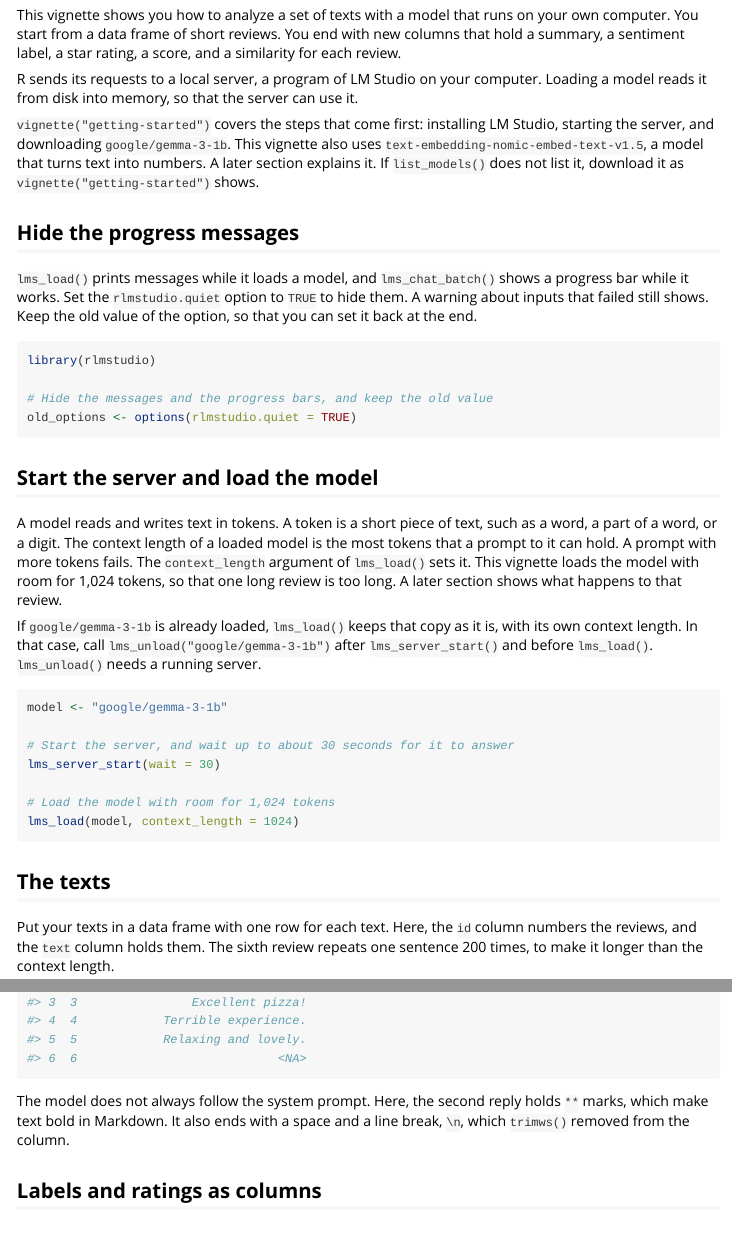
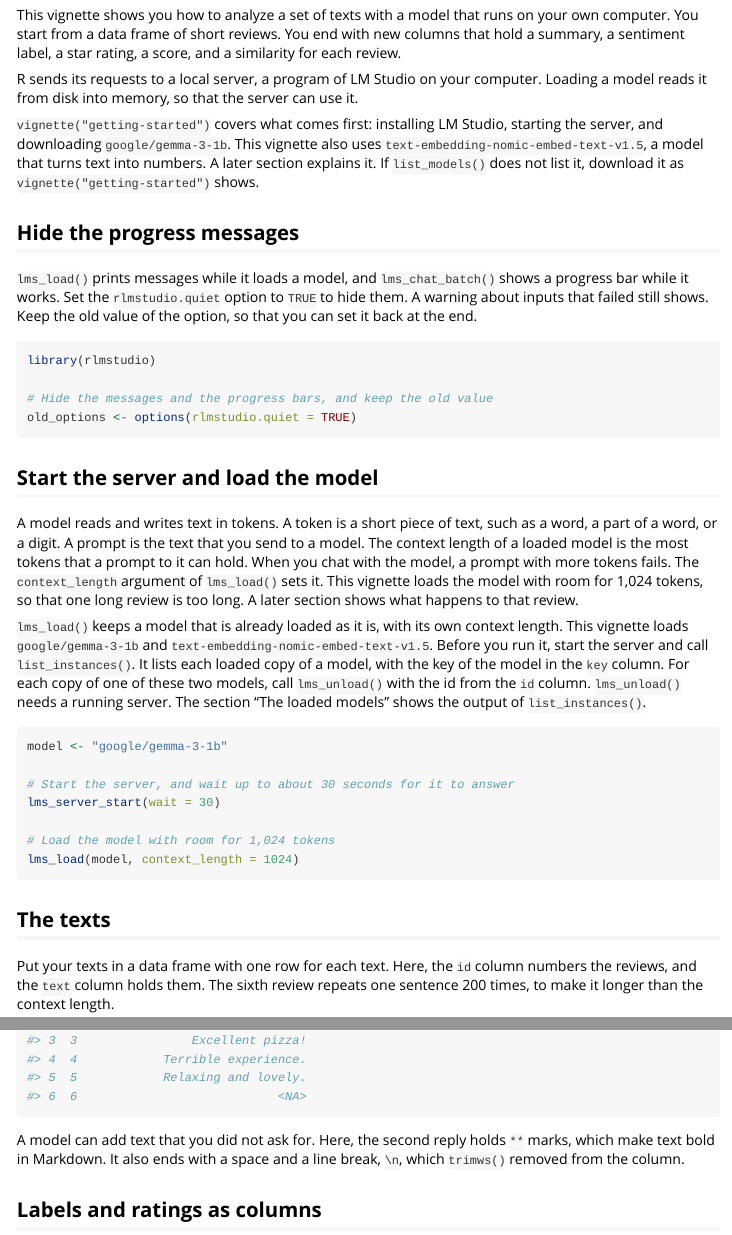
Before and after one commit to jmgirard/rlmstudio, an R Markdown document (vignettes/text-analysis.Rmd): the page in a window 1100 px wide, from 70 px down, and a second part further down, joined at a grey line. Rendered offline with R 4.5, knitr and Pandoc, with nearby package versions.

Commit message:
M073 review: fix the gate findings on the load advice, prose, and two tests

````diff
--- a/vignettes/text-analysis.Rmd
+++ b/vignettes/text-analysis.Rmd
@@ -18,7 +18,7 @@ R sends its requests to a local server, a program of LM Studio on your
 computer. Loading a model reads it from disk into memory, so that the
 server can use it.
 
-`vignette("getting-started")` covers the steps that come first: installing
+`vignette("getting-started")` covers what comes first: installing
 LM Studio, starting the server, and downloading `google/gemma-3-1b`. This
 vignette also uses `text-embedding-nomic-embed-text-v1.5`, a model that
 turns text into numbers. A later section explains it. If `list_models()`
@@ -42,16 +42,21 @@ old_options <- options(rlmstudio.quiet = TRUE)
 ## Start the server and load the model
 
 A model reads and writes text in tokens. A token is a short piece of text,
-such as a word, a part of a word, or a digit. The context length of a
-loaded model is the most tokens that a prompt to it can hold. A prompt
+such as a word, a part of a word, or a digit. A prompt is the text that
+you send to a model. The context length of a loaded model is the most
+tokens that a prompt to it can hold. When you chat with the model, a prompt
 with more tokens fails. The `context_length` argument of `lms_load()` sets
 it. This vignette loads the model with room for 1,024 tokens, so that one
 long review is too long. A later section shows what happens to that review.
 
-If `google/gemma-3-1b` is already loaded, `lms_load()` keeps that copy as
-it is, with its own context length. In that case, call
-`lms_unload("google/gemma-3-1b")` after `lms_server_start()` and before
-`lms_load()`. `lms_unload()` needs a running server.
+`lms_load()` keeps a model that is already loaded as it is, with its own
+context length. This vignette loads `google/gemma-3-1b` and
+`text-embedding-nomic-embed-text-v1.5`. Before you run it, start the
+server and call `list_instances()`. It lists each loaded copy of a model,
+with the key of the model in the `key` column. For each copy of one of
+these two models, call `lms_unload()` with the id from the `id` column.
+`lms_unload()` needs a running server. The section "The loaded models"
+shows the output of `list_instances()`.
 
 
 ``` r
@@ -149,10 +154,9 @@ reviews[, c("id", "summary")]
 #> 6  6                            <NA>
 ```
 
-The model does not always follow the system prompt. Here, the second
-reply holds `**` marks, which make text bold in Markdown. It also ends
-with a space and a line break, `\n`, which `trimws()` removed from the
-column.
+A model can add text that you did not ask for. Here, the second reply
+holds `**` marks, which make text bold in Markdown. It also ends with a
+space and a line break, `\n`, which `trimws()` removed from the column.
 
 ## Labels and ratings as columns
 
````
Also changed, not shown: cairn/milestones/M073-text-analysis-rewrite.md (+8 -0 lines), vignettes/text-analysis.Rmd (19 more changed lines), 2 other files.
